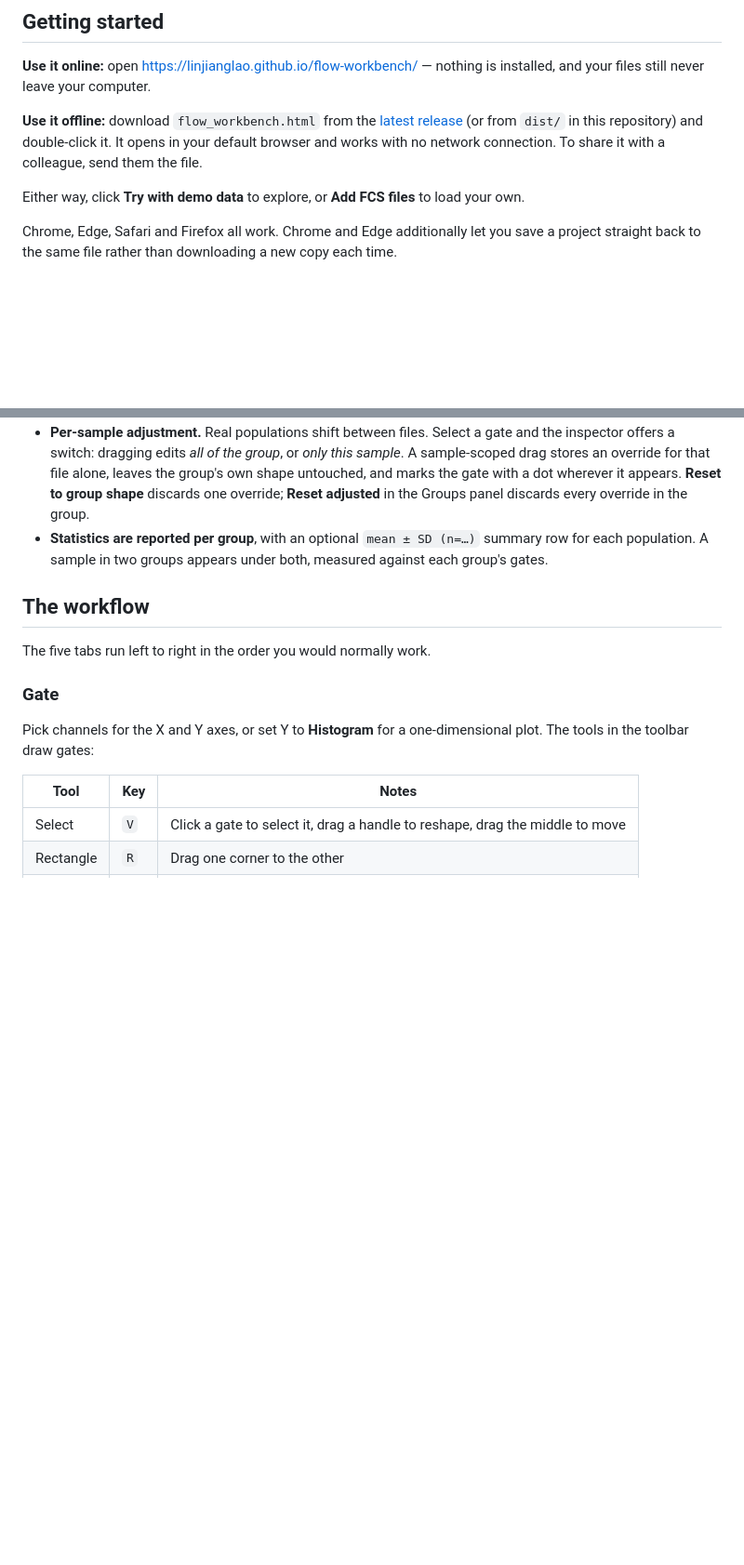
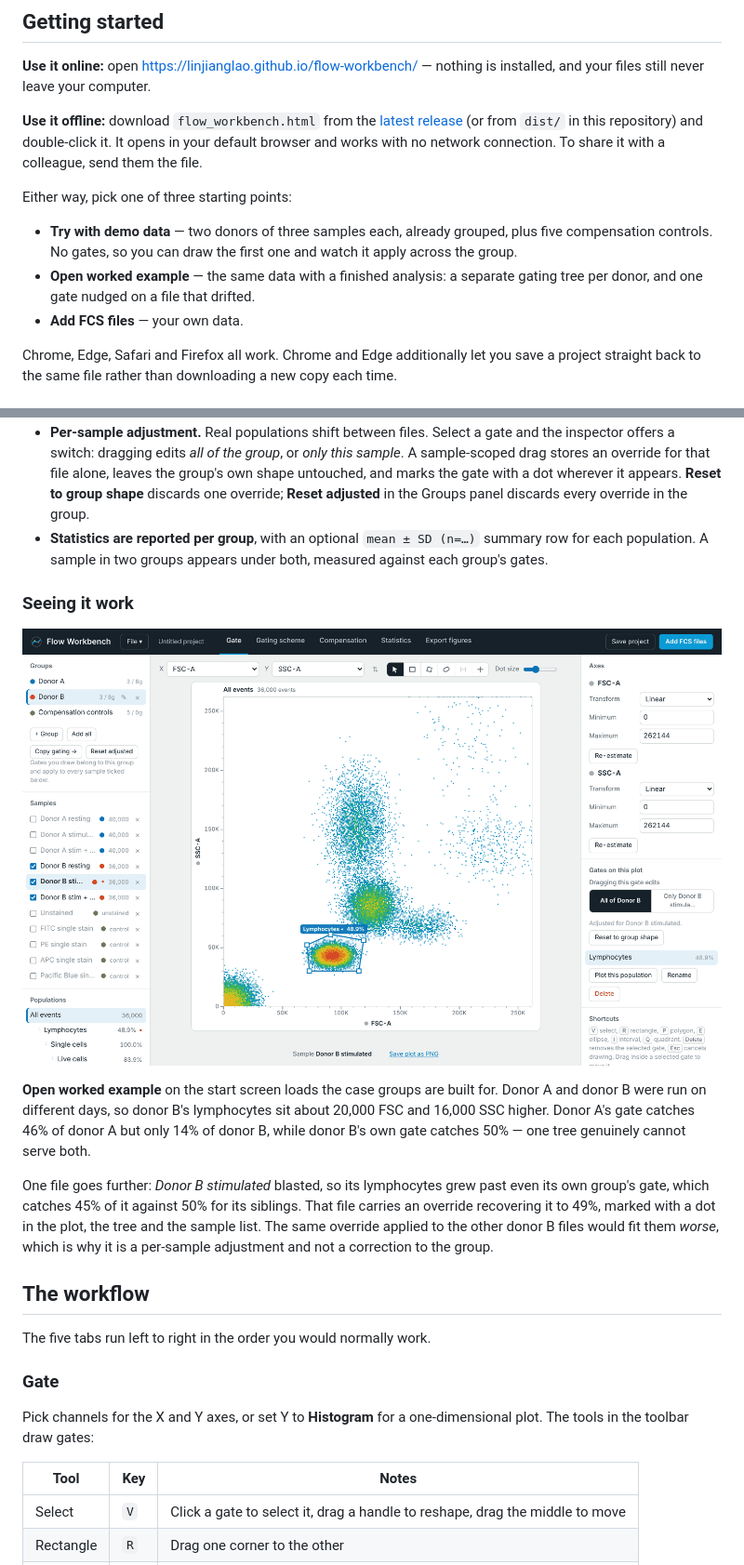
Before and after one commit to linjianglao/flow-workbench, a Markdown page: README.md, 2 parts joined by grey strips. Shown at 93% size. Rendered like a GitHub page; pictures changed too: docs/img/groups-example.png (added); blank space fills up the shorter version.

```diff
--- a/README.md
+++ b/README.md
@@ -28,7 +28,11 @@ Your FCS files are parsed by JavaScript in your own browser. Nothing is uploaded
 
 **Use it offline:** download `flow_workbench.html` from the [latest release](https://github.com/linjianglao/flow-workbench/releases/latest) (or from `dist/` in this repository) and double-click it. It opens in your default browser and works with no network connection. To share it with a colleague, send them the file.
 
-Either way, click **Try with demo data** to explore, or **Add FCS files** to load your own.
+Either way, pick one of three starting points:
+
+- **Try with demo data** — two donors of three samples each, already grouped, plus five compensation controls. No gates, so you can draw the first one and watch it apply across the group.
+- **Open worked example** — the same data with a finished analysis: a separate gating tree per donor, and one gate nudged on a file that drifted.
+- **Add FCS files** — your own data.
 
 Chrome, Edge, Safari and Firefox all work. Chrome and Edge additionally let you save a project straight back to the same file rather than downloading a new copy each time.
 
@@ -44,6 +48,14 @@ Create more groups when one session holds files that need different treatment
 - **Copy gating →** duplicates one group's whole tree into another. The copy gets fresh gate ids, so editing one tree never moves the other.
 - **Per-sample adjustment.** Real populations shift between files. Select a gate and the inspector offers a switch: dragging edits *all of the group*, or *only this sample*. A sample-scoped drag stores an override for that file alone, leaves the group's own shape untouched, and marks the gate with a dot wherever it appears. **Reset to group shape** discards one override; **Reset adjusted** in the Groups panel discards every override in the group.
 - **Statistics are reported per group**, with an optional `mean ± SD (n=…)` summary row for each population. A sample in two groups appears under both, measured against each group's gates.
+
+### Seeing it work
+
+![Worked example](docs/img/groups-example.png)
+
+**Open worked example** on the start screen loads the case groups are built for. Donor A and donor B were run on different days, so donor B's lymphocytes sit about 20,000 FSC and 16,000 SSC higher. Donor A's gate catches 46% of donor A but only 14% of donor B, while donor B's own gate catches 50% — one tree genuinely cannot serve both.
+
+One file goes further: *Donor B stimulated* blasted, so its lymphocytes grew past even its own group's gate, which catches 45% of it against 50% for its siblings. That file carries an override recovering it to 49%, marked with a dot in the plot, the tree and the sample list. The same override applied to the other donor B files would fit them *worse*, which is why it is a per-sample adjustment and not a correction to the group.
 
 ## The workflow
 
```
Also changed, not shown: CHANGELOG.md (+2 -0 lines), docs/DEVELOPMENT_LOG.md (+3 -0 lines), 7 other files.
